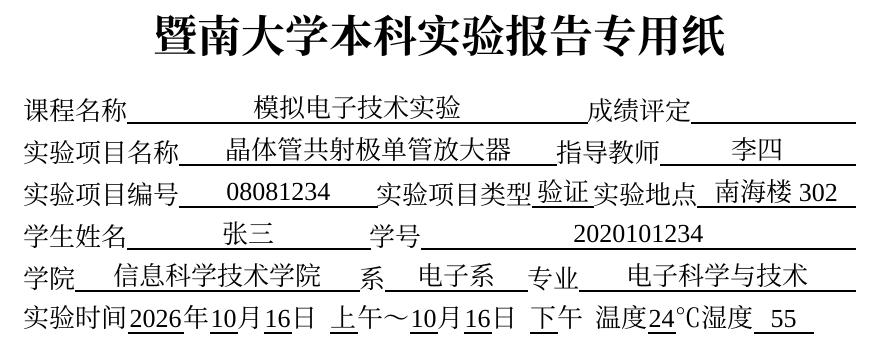
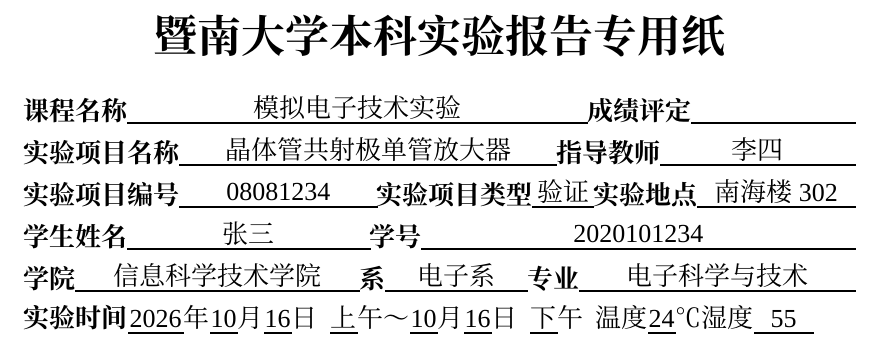
Before and after one commit to lencelg/jnu-lab-report, a Typst document (main.typ, which reads lib.typ): part of page 1 of 2, cut so that both start at the same text. Compiled offline with Typst 0.15; a missing font is replaced by an installed copy or a similar font.

Commit message:
style: make cover field labels bold

```diff
--- a/lib.typ
+++ b/lib.typ
@@ -92,7 +92,7 @@
   title-size: 22pt,          // 封面标题：二号
   title-weight: "bold",
   field-size: 13pt,          // 封面字段：四号
-  label-weight: "regular",   // 标签字重（源文档为常规）
+  label-weight: "bold",      // 标签字重（加粗）
   value-align: center,       // 填空值对齐：center / left / right
   blank-rule: true,          // 是否给填空画下划线
   cover-top: 14pt,           // 封面标题距页顶（在页边距之外再加的留白）
```
Also changed, not shown: lib.typ (2 more changed lines).
